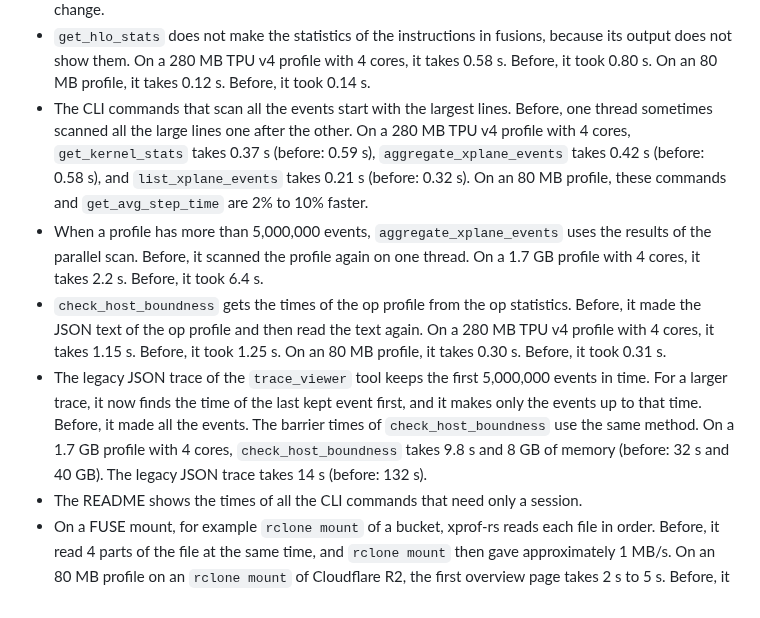
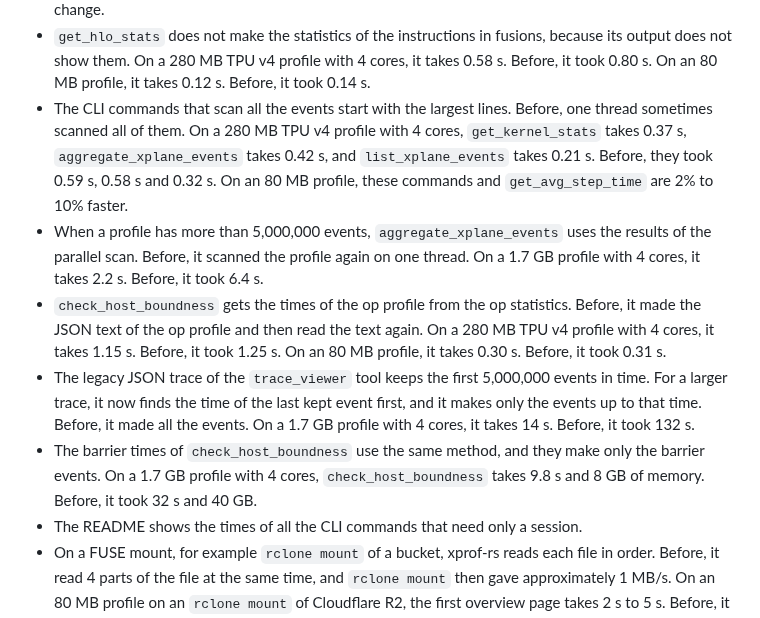
Before and after one commit to Locamage/xprof-rs, a Markdown page: CHANGELOG.md, the part around the change. Rendered like a GitHub page.

Commit message:
Split long entries of the changelog
Two entries of the 0.1.3 section had more sentences than STE permits.
The text of the entries does not change.

```diff
--- a/CHANGELOG.md
+++ b/CHANGELOG.md
@@ -17,10 +17,11 @@ The user interface and the trace viewer are faster, and they look the same. The
 - On a 280 MB TPU v4 profile with 4 cores, the CLI commands that read op statistics are 4% to 6% faster. On an 80 MB profile, they are 1% to 5% faster. For the time span of the XLA ops on a line, xprof-rs reads only the first and the last events of the line. Before, it read the stats of all the events.
 - `get_xspace_proto` removes the old file in `/tmp` before it writes the new file. On ext4, a write over a large file waits until the disk has the data. When you call the command again for the same session on an 80 MB profile, it takes 0.10 s. Before, it took 0.60 s. The first call does not change. The file does not change.
 - `get_hlo_stats` does not make the statistics of the instructions in fusions, because its output does not show them. On a 280 MB TPU v4 profile with 4 cores, it takes 0.58 s. Before, it took 0.80 s. On an 80 MB profile, it takes 0.12 s. Before, it took 0.14 s.
-- The CLI commands that scan all the events start with the largest lines. Before, one thread sometimes scanned all the large lines one after the other. On a 280 MB TPU v4 profile with 4 cores, `get_kernel_stats` takes 0.37 s (before: 0.59 s), `aggregate_xplane_events` takes 0.42 s (before: 0.58 s), and `list_xplane_events` takes 0.21 s (before: 0.32 s). On an 80 MB profile, these commands and `get_avg_step_time` are 2% to 10% faster.
+- The CLI commands that scan all the events start with the largest lines. Before, one thread sometimes scanned all of them. On a 280 MB TPU v4 profile with 4 cores, `get_kernel_stats` takes 0.37 s, `aggregate_xplane_events` takes 0.42 s, and `list_xplane_events` takes 0.21 s. Before, they took 0.59 s, 0.58 s and 0.32 s. On an 80 MB profile, these commands and `get_avg_step_time` are 2% to 10% faster.
 - When a profile has more than 5,000,000 events, `aggregate_xplane_events` uses the results of the parallel scan. Before, it scanned the profile again on one thread. On a 1.7 GB profile with 4 cores, it takes 2.2 s. Before, it took 6.4 s.
 - `check_host_boundness` gets the times of the op profile from the op statistics. Before, it made the JSON text of the op profile and then read the text again. On a 280 MB TPU v4 profile with 4 cores, it takes 1.15 s. Before, it took 1.25 s. On an 80 MB profile, it takes 0.30 s. Before, it took 0.31 s.
-- The legacy JSON trace of the `trace_viewer` tool keeps the first 5,000,000 events in time. For a larger trace, it now finds the time of the last kept event first, and it makes only the events up to that time. Before, it made all the events. The barrier times of `check_host_boundness` use the same method. On a 1.7 GB profile with 4 cores, `check_host_boundness` takes 9.8 s and 8 GB of memory (before: 32 s and 40 GB). The legacy JSON trace takes 14 s (before: 132 s).
+- The legacy JSON trace of the `trace_viewer` tool keeps the first 5,000,000 events in time. For a larger trace, it now finds the time of the last kept event first, and it makes only the events up to that time. Before, it made all the events. On a 1.7 GB profile with 4 cores, it takes 14 s. Before, it took 132 s.
+- The barrier times of `check_host_boundness` use the same method, and they make only the barrier events. On a 1.7 GB profile with 4 cores, `check_host_boundness` takes 9.8 s and 8 GB of memory. Before, it took 32 s and 40 GB.
 - The README shows the times of all the CLI commands that need only a session.
 - On a FUSE mount, for example `rclone mount` of a bucket, xprof-rs reads each file in order. Before, it read 4 parts of the file at the same time, and `rclone mount` then gave approximately 1 MB/s. On an 80 MB profile on an `rclone mount` of Cloudflare R2, the first overview page takes 2 s to 5 s. Before, it took 66 s. On other file systems, the read does not change.
 - The README compares XProf and xprof-rs on tmpfs, on a disk, and on Cloudflare R2.
```
